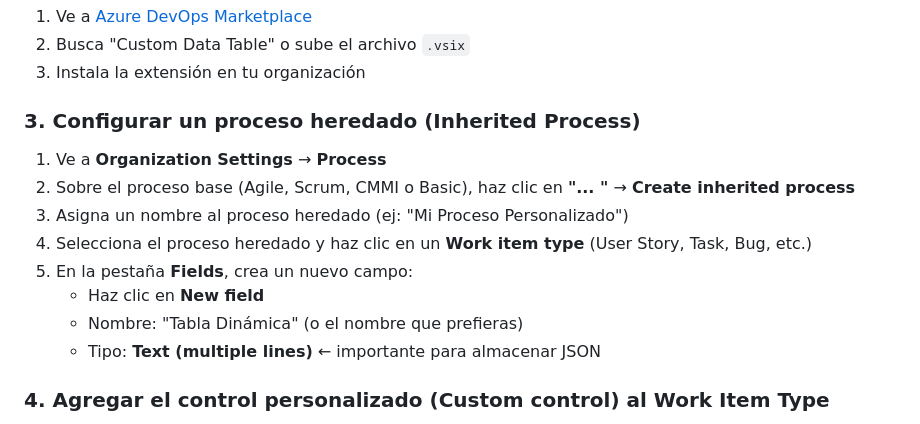
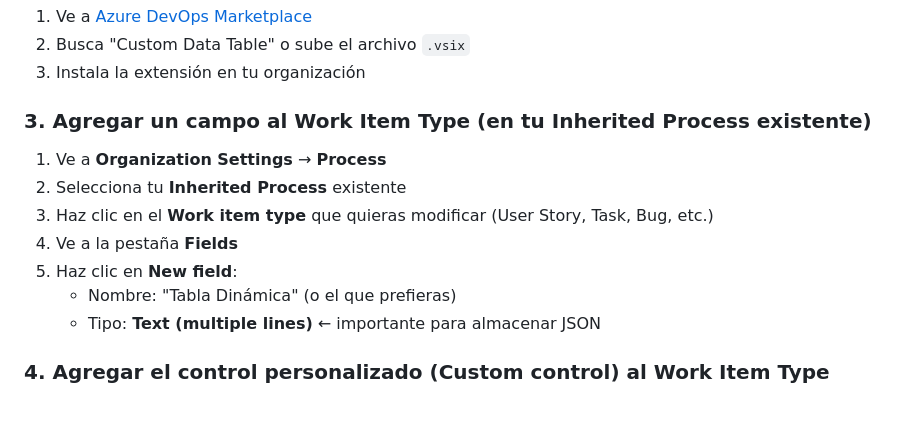
Before and after one commit to cvalverdem/custom-data-table, a Markdown page: README.md, the part around the change. Rendered like a GitHub page.

Commit message:
Simplify README step 3 - assumes inherited process already exists

```diff
--- a/README.md
+++ b/README.md
@@ -46,15 +46,14 @@ https://github.com/cvalverdem/custom-data-table/releases
 2. Busca "Custom Data Table" o sube el archivo `.vsix`
 3. Instala la extensión en tu organización
 
-### 3. Configurar un proceso heredado (Inherited Process)
+### 3. Agregar un campo al Work Item Type (en tu Inherited Process existente)
 
 1. Ve a **Organization Settings** → **Process**
-2. Sobre el proceso base (Agile, Scrum, CMMI o Basic), haz clic en **"... "** → **Create inherited process**
-3. Asigna un nombre al proceso heredado (ej: "Mi Proceso Personalizado")
-4. Selecciona el proceso heredado y haz clic en un **Work item type** (User Story, Task, Bug, etc.)
-5. En la pestaña **Fields**, crea un nuevo campo:
-   - Haz clic en **New field**
-   - Nombre: "Tabla Dinámica" (o el nombre que prefieras)
+2. Selecciona tu **Inherited Process** existente
+3. Haz clic en el **Work item type** que quieras modificar (User Story, Task, Bug, etc.)
+4. Ve a la pestaña **Fields**
+5. Haz clic en **New field**:
+   - Nombre: "Tabla Dinámica" (o el que prefieras)
    - Tipo: **Text (multiple lines)** ← importante para almacenar JSON
 
 ### 4. Agregar el control personalizado (Custom control) al Work Item Type
```
